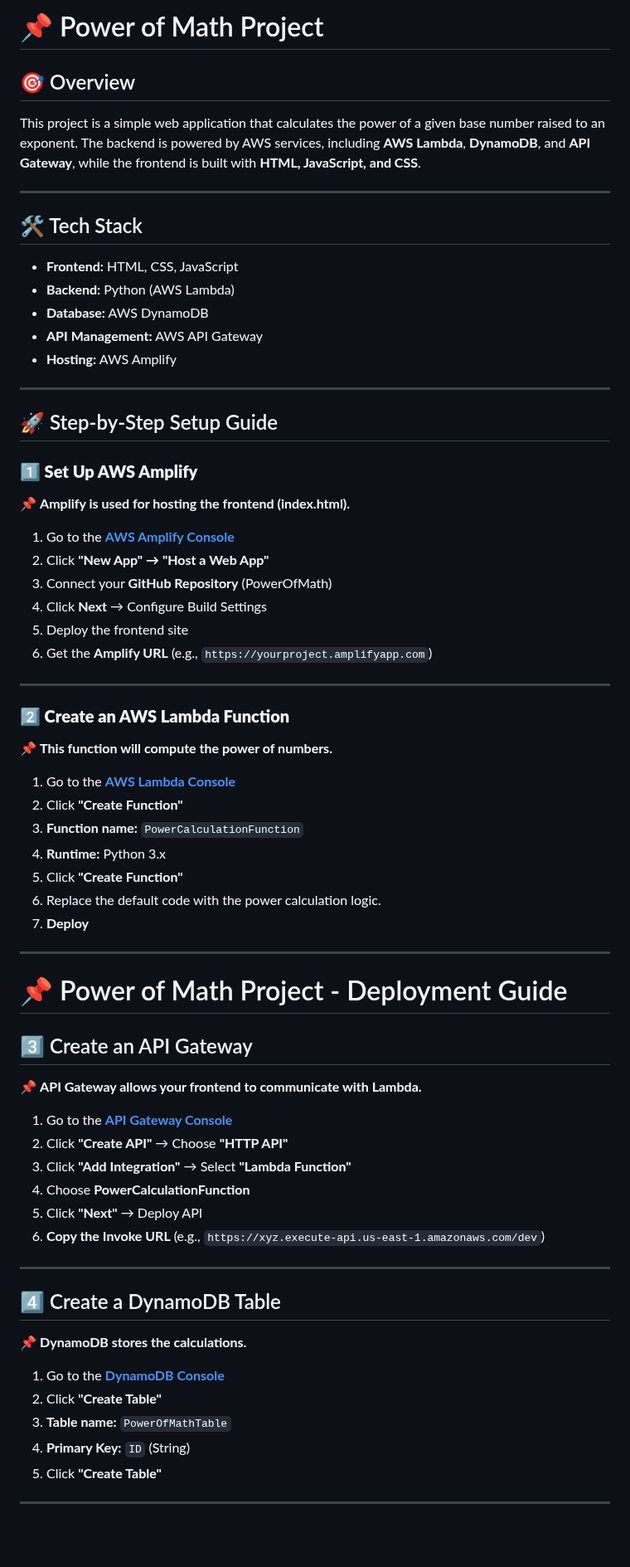
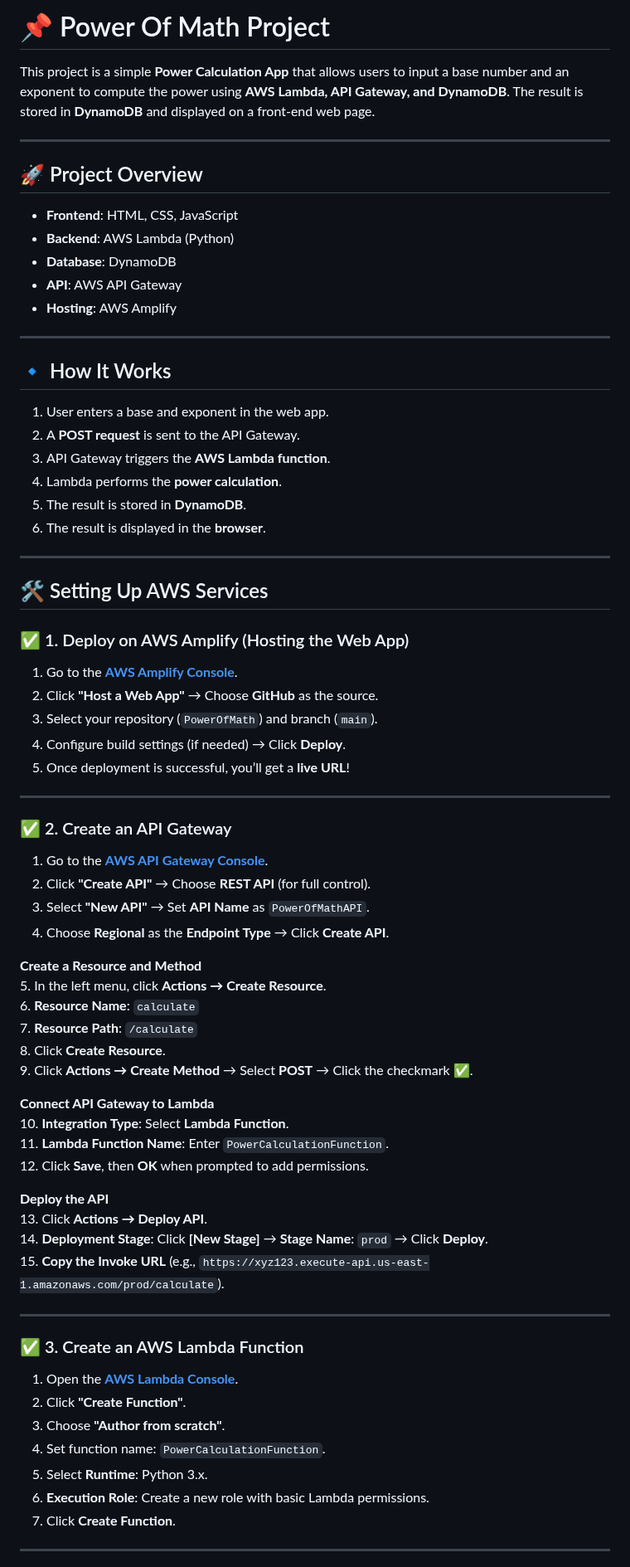
Before and after one commit to MalayaSugandhini/PowerOfMath, a Markdown page: README.md, the part around one of its changes. Shown at 83% size. Drawn GitHub-style; blank space fills up the shorter version.

```diff
--- a/README.md
+++ b/README.md
@@ -1,68 +1,72 @@
-# 📌 Power of Math Project
+# 📌 Power Of Math Project
 
-## 🎯 Overview
-This project is a simple web application that calculates the power of a given base number raised to an exponent. The backend is powered by AWS services, including **AWS Lambda**, **DynamoDB**, and **API Gateway**, while the frontend is built with **HTML, JavaScript, and CSS**.
+This project is a simple **Power Calculation App** that allows users to input a base number and an exponent to compute the power using **AWS Lambda, API Gateway, and DynamoDB**. The result is stored in **DynamoDB** and displayed on a front-end web page.
 
 ---
 
-## 🛠️ Tech Stack
-- **Frontend:** HTML, CSS, JavaScript
-- **Backend:** Python (AWS Lambda)
-- **Database:** AWS DynamoDB
-- **API Management:** AWS API Gateway
-- **Hosting:** AWS Amplify
+## 🚀 Project Overview
+- **Frontend**: HTML, CSS, JavaScript
+- **Backend**: AWS Lambda (Python)
+- **Database**: DynamoDB
+- **API**: AWS API Gateway
+- **Hosting**: AWS Amplify
 
 ---
 
-## 🚀 Step-by-Step Setup Guide
-
-### **1️⃣ Set Up AWS Amplify**
-📌 **Amplify is used for hosting the frontend (index.html).**
-
-1. Go to the **[AWS Amplify Console](https://console.aws.amazon.com/amplify)**
-2. Click **"New App" → "Host a Web App"**
-3. Connect your **GitHub Repository** (PowerOfMath)
-4. Click **Next** → Configure Build Settings
-5. Deploy the frontend site
-6. Get the **Amplify URL** (e.g., `https://yourproject.amplifyapp.com`)
+## 🔹 How It Works
+1. User enters a base and exponent in the web app.
+2. A **POST request** is sent to the API Gateway.
+3. API Gateway triggers the **AWS Lambda function**.
+4. Lambda performs the **power calculation**.
+5. The result is stored in **DynamoDB**.
+6. The result is displayed in the **browser**.
 
 ---
 
-### **2️⃣ Create an AWS Lambda Function**
-📌 **This function will compute the power of numbers.**
+## 🛠️ Setting Up AWS Services
 
-1. Go to the **[AWS Lambda Console](https://console.aws.amazon.com/lambda)**
-2. Click **"Create Function"**
-3. **Function name:** `PowerCalculationFunction`
-4. **Runtime:** Python 3.x
-5. Click **"Create Function"**
-6. Replace the default code with the power calculation logic.
-7. **Deploy**
+### ✅ 1. Deploy on AWS Amplify (Hosting the Web App)
+1. Go to the **[AWS Amplify Console](https://console.aws.amazon.com/amplify)**.
+2. Click **"Host a Web App"** → Choose **GitHub** as the source.
+3. Select your repository (`PowerOfMath`) and branch (`main`).
+4. Configure build settings (if needed) → Click **Deploy**.
+5. Once deployment is successful, you’ll get a **live URL**!
 
 ---
 
-# 📌 Power of Math Project - Deployment Guide
+### ✅ 2. Create an API Gateway
+1. Go to the **[AWS API Gateway Console](https://console.aws.amazon.com/apigateway)**.
+2. Click **"Create API"** → Choose **REST API** (for full control).
+3. Select **"New API"** → Set **API Name** as `PowerOfMathAPI`.
+4. Choose **Regional** as the **Endpoint Type** → Click **Create API**.
 
-## 3️⃣ Create an API Gateway
-📌 **API Gateway allows your frontend to communicate with Lambda.**
+**Create a Resource and Method**
+5. In the left menu, click **Actions → Create Resource**.
+6. **Resource Name**: `calculate`
+7. **Resource Path**: `/calculate`
+8. Click **Create Resource**.
+9. Click **Actions → Create Method** → Select **POST** → Click the checkmark ✅.
 
-1. Go to the **[API Gateway Console](https://console.aws.amazon.com/apigateway)**
-2. Click **"Create API"** → Choose **"HTTP API"**
-3. Click **"Add Integration"** → Select **"Lambda Function"**
-4. Choose **PowerCalculationFunction**
-5. Click **"Next"** → Deploy API
-6. **Copy the Invoke URL** (e.g., `https://xyz.execute-api.us-east-1.amazonaws.com/dev`)
+**Connect API Gateway to Lambda**
+10. **Integration Type**: Select **Lambda Function**.
+11. **Lambda Function Name**: Enter `PowerCalculationFunction`.
+12. Click **Save**, then **OK** when prompted to add permissions.
+
+**Deploy the API**
+13. Click **Actions → Deploy API**.
+14. **Deployment Stage**: Click **[New Stage]** → **Stage Name**: `prod` → Click **Deploy**.
+15. **Copy the Invoke URL** (e.g., `https://xyz123.execute-api.us-east-1.amazonaws.com/prod/calculate`).
 
 ---
 
-## 4️⃣ Create a DynamoDB Table
-📌 **DynamoDB stores the calculations.**
-
-1. Go to the **[DynamoDB Console](https://console.aws.amazon.com/dynamodb)**
-2. Click **"Create Table"**
-3. **Table name:** `PowerOfMathTable`
-4. **Primary Key:** `ID` (String)
-5. Click **"Create Table"**
+### ✅ 3. Create an AWS Lambda Function
+1. Open the **[AWS Lambda Console](https://console.aws.amazon.com/lambda)**.
+2. Click **"Create Function"**.
+3. Choose **"Author from scratch"**.
+4. Set function name: `PowerCalculationFunction`.
+5. Select **Runtime**: Python 3.x.
+6. **Execution Role**: Create a new role with basic Lambda permissions.
+7. Click **Create Function**.
 
 ---
 
```
Also changed, not shown: other parts of README.md (+47 -23 lines).
